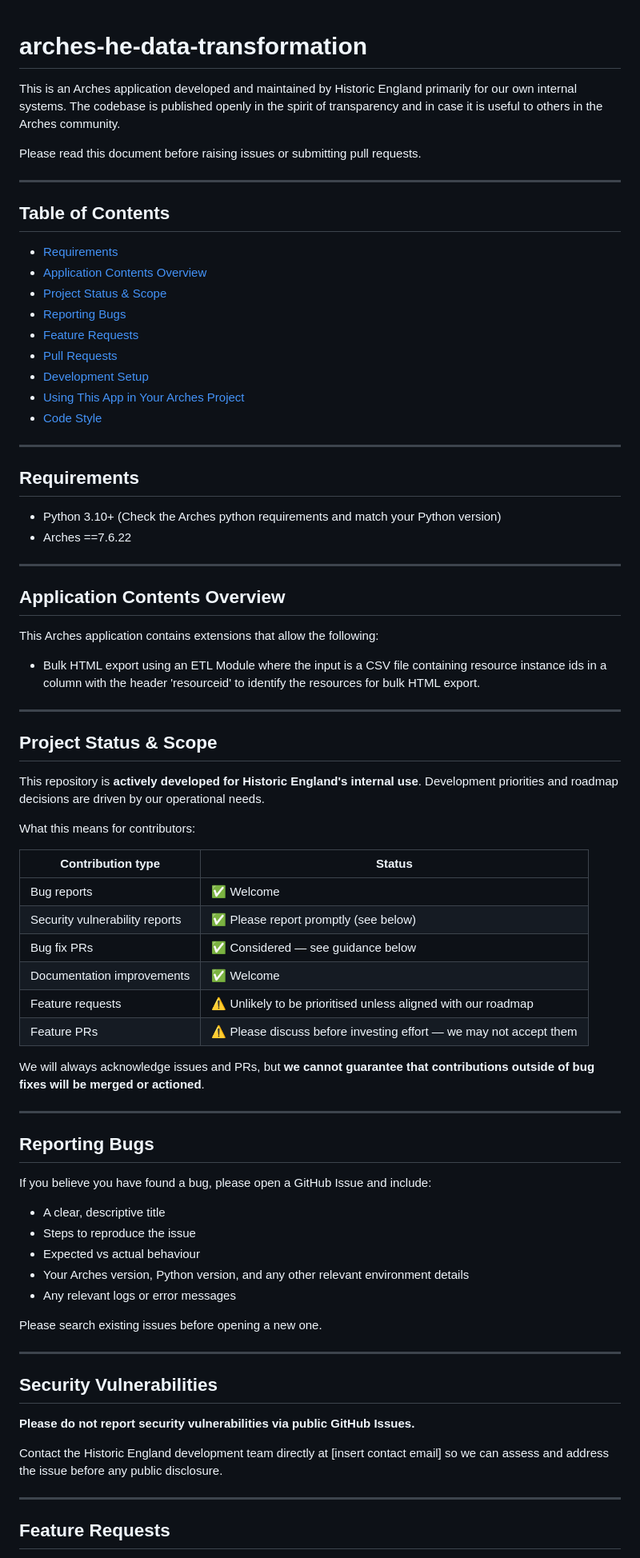
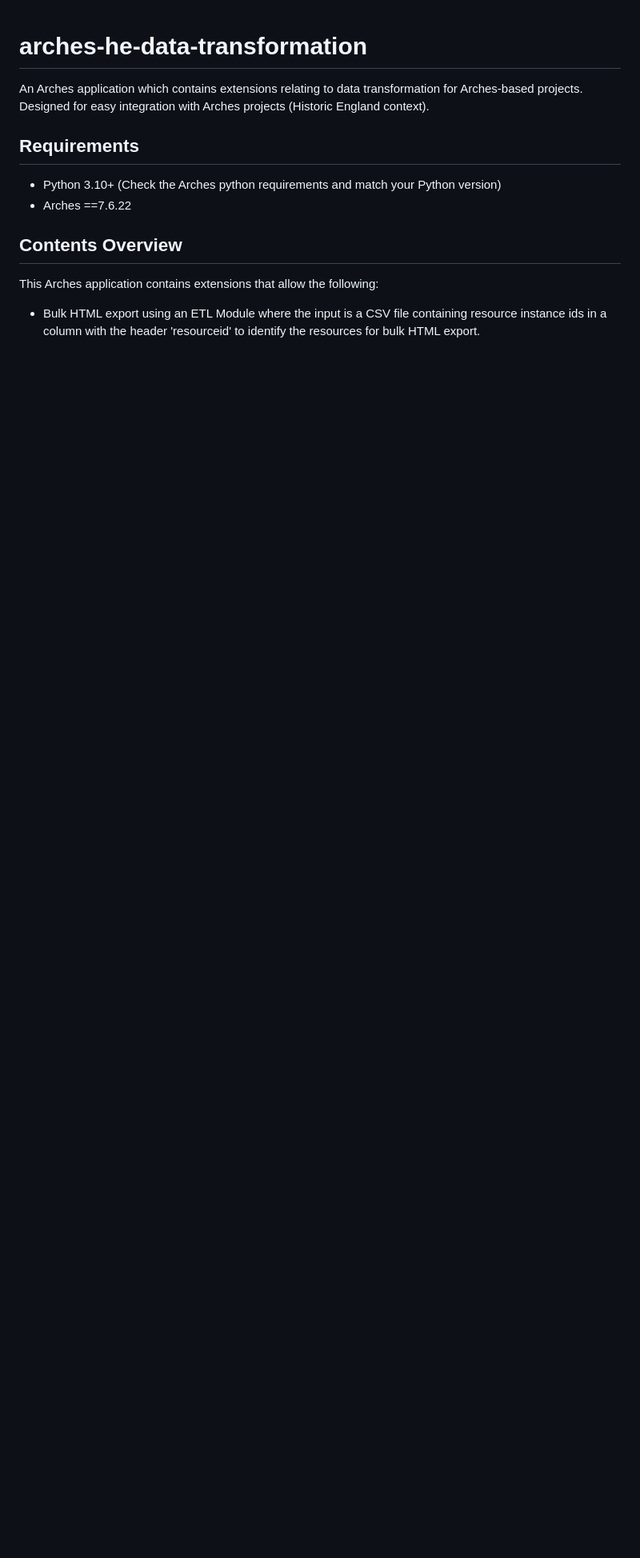
Before and after one commit to HistoricEngland/arches-he-data-transformation, a Markdown page: README.md, the part around one of its changes. Shown at 80% size. GitHub-like rendering; blank space fills up the shorter version.

Commit message:
AB#107379 reset readme.md

```diff
--- a/README.md
+++ b/README.md
@@ -1,79 +1,13 @@
 # arches-he-data-transformation
 
-This is an Arches application developed and maintained by Historic England primarily for our own internal systems. The codebase is published openly in the spirit of transparency and in case it is useful to others in the Arches community.
-
-Please read this document before raising issues or submitting pull requests.
-
----
-
-## Table of Contents
-- [Requirements](#requirements)
-- [Application Contents Overview](#application-contents-overview)
-- [Project Status & Scope](#project-status--scope)
-- [Reporting Bugs](#reporting-bugs)
-- [Feature Requests](#feature-requests)
-- [Pull Requests](#pull-requests)
-- [Development Setup](#development-setup)
-- [Using This App in Your Arches Project](#using-this-app-in-your-arches-project)
-- [Code Style](#code-style)
-
----
+An Arches application which contains extensions relating to data transformation for Arches-based projects.  Designed for easy integration with Arches projects (Historic England context).
 
 ## Requirements
 
 - Python 3.10+ (Check the Arches python requirements and match your Python version)
 - Arches ==7.6.22
 
----
-
-## Application Contents Overview
+## Contents Overview
 
 This Arches application contains extensions that allow the following:
-
 - Bulk HTML export using an ETL Module where the input is a CSV file containing resource instance ids in a column with the header 'resourceid' to identify the resources for bulk HTML export.
-
----
-
-## Project Status & Scope
-
-This repository is **actively developed for Historic England's internal use**. Development priorities and roadmap decisions are driven by our operational needs.
-
-What this means for contributors:
-
-| Contribution type | Status |
-|---|---|
-| Bug reports | ✅ Welcome |
-| Security vulnerability reports | ✅ Please report promptly (see below) |
-| Bug fix PRs | ✅ Considered — see guidance below |
-| Documentation improvements | ✅ Welcome |
-| Feature requests | ⚠️ Unlikely to be prioritised unless aligned with our roadmap |
-| Feature PRs | ⚠️ Please discuss before investing effort — we may not accept them |
-
-We will always acknowledge issues and PRs, but **we cannot guarantee that contributions outside of bug fixes will be merged or actioned**.
-
----
-
-## Reporting Bugs
-
-If you believe you have found a bug, please open a GitHub Issue and include:
-
-- A clear, descriptive title
-- Steps to reproduce the issue
-- Expected vs actual behaviour
-- Your Arches version, Python version, and any other relevant environment details
-- Any relevant logs or error messages
-
-Please search existing issues before opening a new one.
-
----
-
-## Security Vulnerabilities
-
-**Please do not report security vulnerabilities via public GitHub Issues.**
-
-Contact the Historic England development team directly at [insert contact email] so we can assess and address the issue before any public disclosure.
-
----
-
-## Feature Requests
-
```
Also changed, not shown: other parts of README.md (+5 -41 lines).
